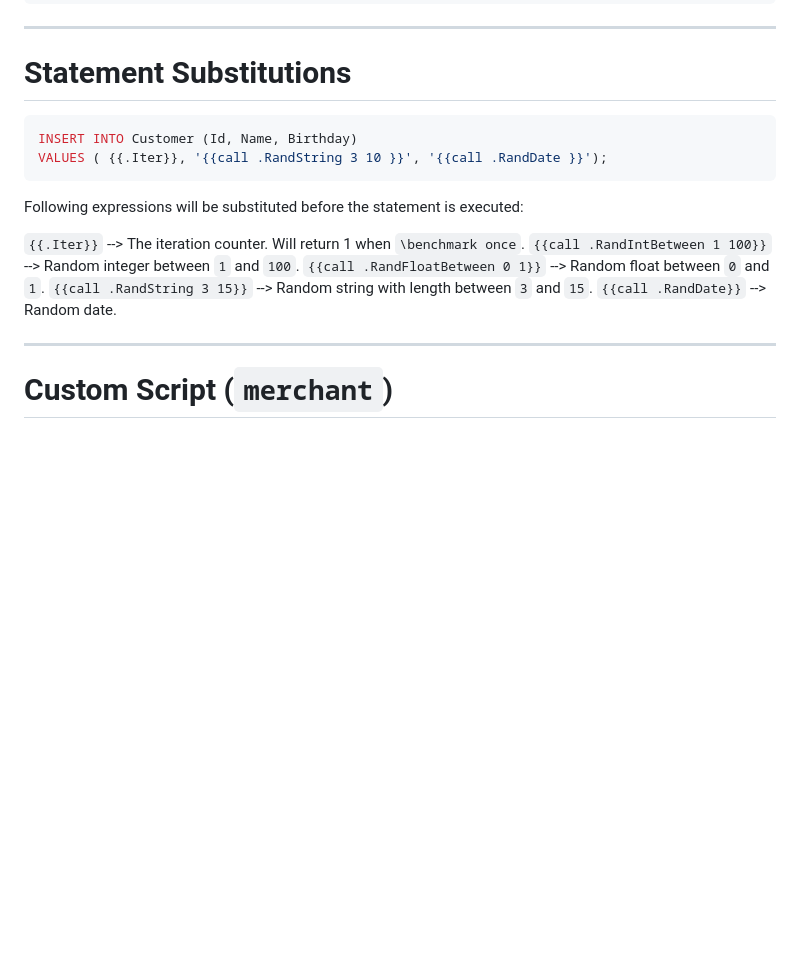
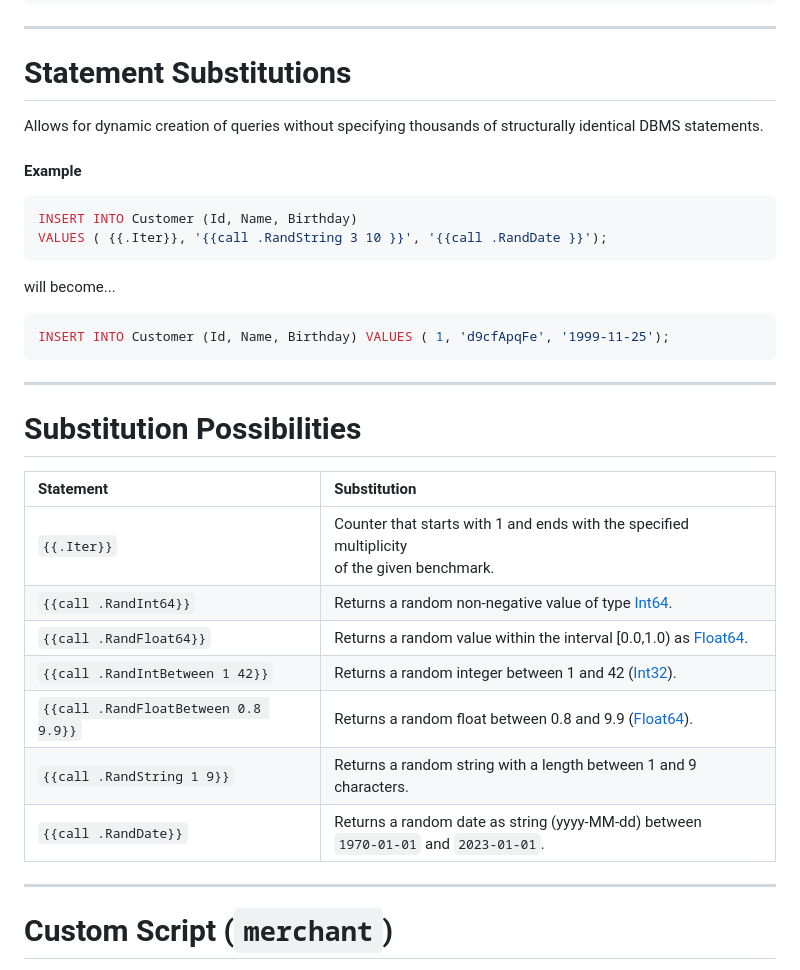
Before and after one commit to RomanBoegli/godbbench, a Markdown page: docs/slides.md, the part around the change. Drawn GitHub-style; blank space fills up the shorter version.

Commit message:
progress

````diff
--- a/docs/slides.md
+++ b/docs/slides.md
@@ -176,18 +176,39 @@ $ go run godbbench.go createcharts \
 
 # Statement Substitutions
 
+Allows for dynamic creation of queries without specifying thousands of structurally identical DBMS statements.
+
+
+#### Example
+
 ```SQL
 INSERT INTO Customer (Id, Name, Birthday)
 VALUES ( {{.Iter}}, '{{call .RandString 3 10 }}', '{{call .RandDate }}');
 ```
 
-Following expressions will be substituted before the statement is executed:
+will become...
 
-`{{.Iter}}` --> The iteration counter. Will return 1 when `\benchmark once`.
-`{{call .RandIntBetween 1 100}}` --> Random integer between `1` and `100`.
-`{{call .RandFloatBetween 0 1}}` --> Random float between `0` and `1`.
-`{{call .RandString 3 15}}` --> Random string with length between `3` and `15`.
-`{{call .RandDate}}` --> Random date.
+```SQL
+INSERT INTO Customer (Id, Name, Birthday) VALUES ( 1, 'd9cfApqFe', '1999-11-25');
+```
+
+
+----
+<style scoped>
+table { font-size:0.83em;  min-width: 110%; }
+</style>
+
+# Substitution Possibilities
+
+Statement | Substitution
+:---------|:------------
+`{{.Iter}}`| Counter that starts with 1 and ends with the specified multiplicity<br/>of the given benchmark.
+`{{call .RandInt64}}`|Returns a random non-negative value of type [Int64](https://pkg.go.dev/builtin#int64).
+`{{call .RandFloat64}}`|Returns a random value within the interval [0.0,1.0) as [Float64](https://pkg.go.dev/builtin#float64).
+`{{call .RandIntBetween 1 42}}`| Returns a random integer between 1 and 42 ([Int32](https://pkg.go.dev/builtin#int32)).
+`{{call .RandFloatBetween 0.8 9.9}}`| Returns a random float between 0.8 and 9.9 ([Float64](https://pkg.go.dev/builtin#float64)).
+`{{call .RandString 1 9}}`| Returns a random string with a length between 1 and 9 characters.
+`{{call .RandDate}}`|Returns a random date as string (yyyy-MM-dd) between <br/>`1970-01-01` and `2023-01-01`.
 
 ----
 
````
Also changed, not shown: docs/assets/SocialPreview.png (added), docs/assets/cmd_synthetic_postgres.gif (added), 2 other files.
